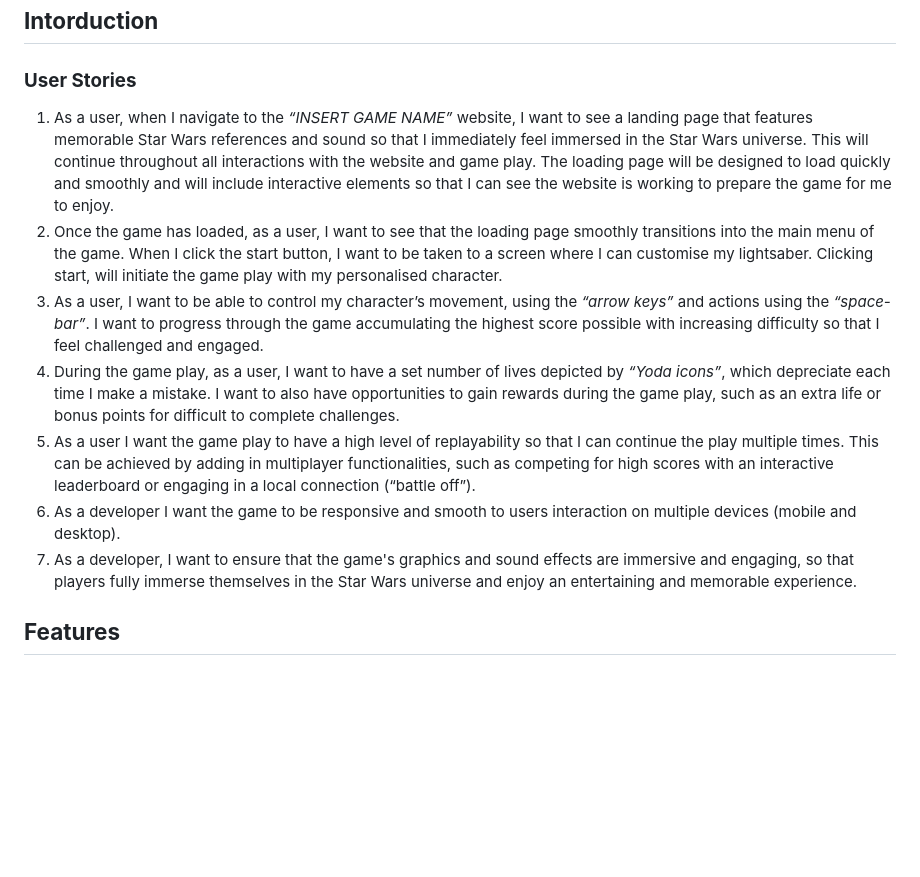
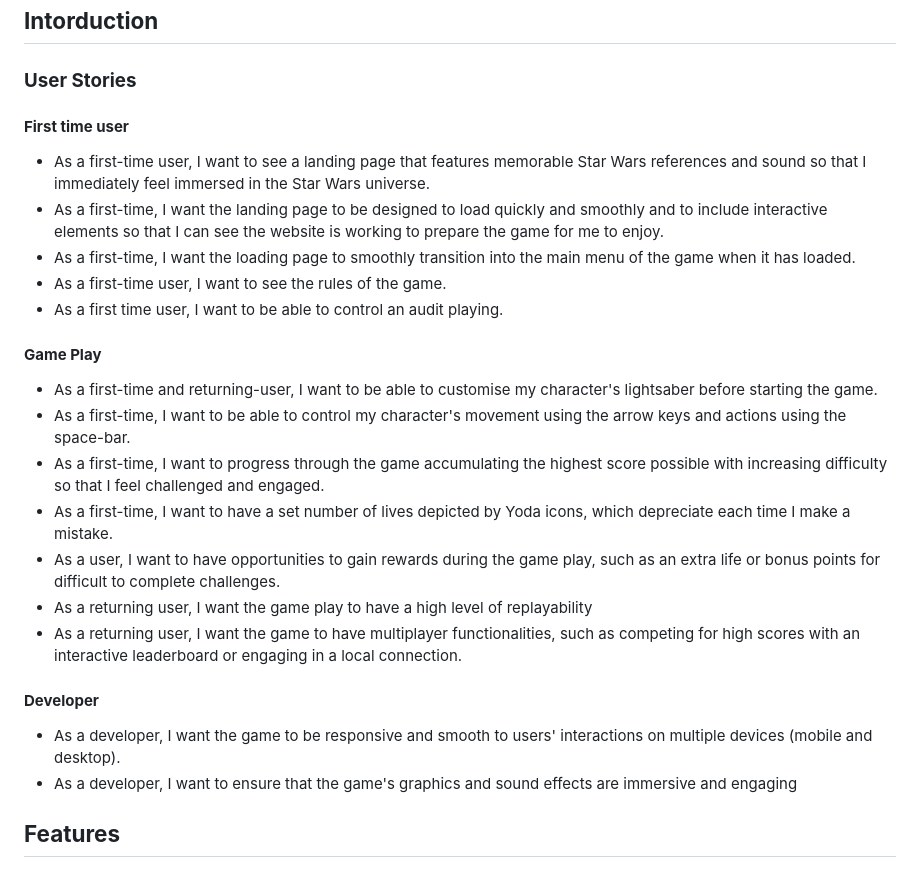
Before and after one commit to amylour/star_wars_hackathon, a Markdown page: README.md, the part around the change. Drawn GitHub-style; blank space fills up the shorter version.

Commit message:
Update user stories on README file

```diff
--- a/README.md
+++ b/README.md
@@ -2,13 +2,26 @@
 
 ### **User Stories**
 
-1. As a user, when I navigate to the *“INSERT GAME NAME”*  website, I want to see a landing page that features memorable Star Wars references and sound so that I immediately feel immersed in the Star Wars universe. This will continue throughout all interactions with the website and game play. The loading page will be designed to load quickly and smoothly and will include interactive elements so that I can see the website is working to prepare the game for me to enjoy.
-2. Once the game has loaded, as a user, I want to see that the loading page smoothly transitions into the main menu of the game. When I click the start button, I want to be taken to a screen where I can customise my lightsaber. Clicking start, will initiate the game play with my personalised character.
-3. As a user, I want to be able to control my character’s movement, using the *“arrow keys”* and actions using the *“space-bar”*. I want to progress through the game accumulating the highest score possible with increasing difficulty so that I feel challenged and engaged.
-4. During the game play, as a user, I want to have a set number of lives depicted by *“Yoda icons”*, which depreciate each time I make a mistake. I want to also have opportunities to gain rewards during the game play, such as an extra life or bonus points for difficult to complete challenges.
-5. As a user I want the game play to have a high level of replayability so that I can continue the play multiple times. This can be achieved by adding in multiplayer functionalities, such as competing for high scores with an interactive leaderboard or engaging in a local connection (“battle off”).
-6. As a developer I want the game to be responsive and smooth to users interaction on multiple devices (mobile and desktop).
-7. As a developer, I want to ensure that the game's graphics and sound effects are immersive and engaging, so that players fully immerse themselves in the Star Wars universe and enjoy an entertaining and memorable experience.
+#### **First time user**
+* As a first-time user, I want to see a landing page that features memorable Star Wars references and sound so that I immediately feel immersed in the Star Wars universe.
+* As a first-time, I want the landing page to be designed to load quickly and smoothly and to include interactive elements so that I can see the website is working to prepare the game for me to enjoy.
+* As a first-time, I want the loading page to smoothly transition into the main menu of the game when it has loaded.
+* As a first-time user, I want to see the rules of the game.
+* As a first time user, I want to be able to control an audit playing.
+
+#### **Game Play**
+* As a first-time and returning-user, I want to be able to customise my character's lightsaber before starting the game.
+* As a first-time, I want to be able to control my character's movement using the arrow keys and actions using the space-bar.
+* As a first-time, I want to progress through the game accumulating the highest score possible with increasing difficulty so that I feel challenged and engaged.
+* As a first-time, I want to have a set number of lives depicted by Yoda icons, which depreciate each time I make a mistake.
+* As a user, I want to have opportunities to gain rewards during the game play, such as an extra life or bonus points for difficult to complete challenges.
+* As a returning user, I want the game play to have a high level of replayability
+* As a returning user, I want the game to have multiplayer functionalities, such as competing for high scores with an interactive leaderboard or engaging in a local connection.
+
+#### **Developer**
+* As a developer, I want the game to be responsive and smooth to users' interactions on multiple devices (mobile and desktop).
+* As a developer, I want to ensure that the game's graphics and sound effects are immersive and engaging
+
 
 
 
```
